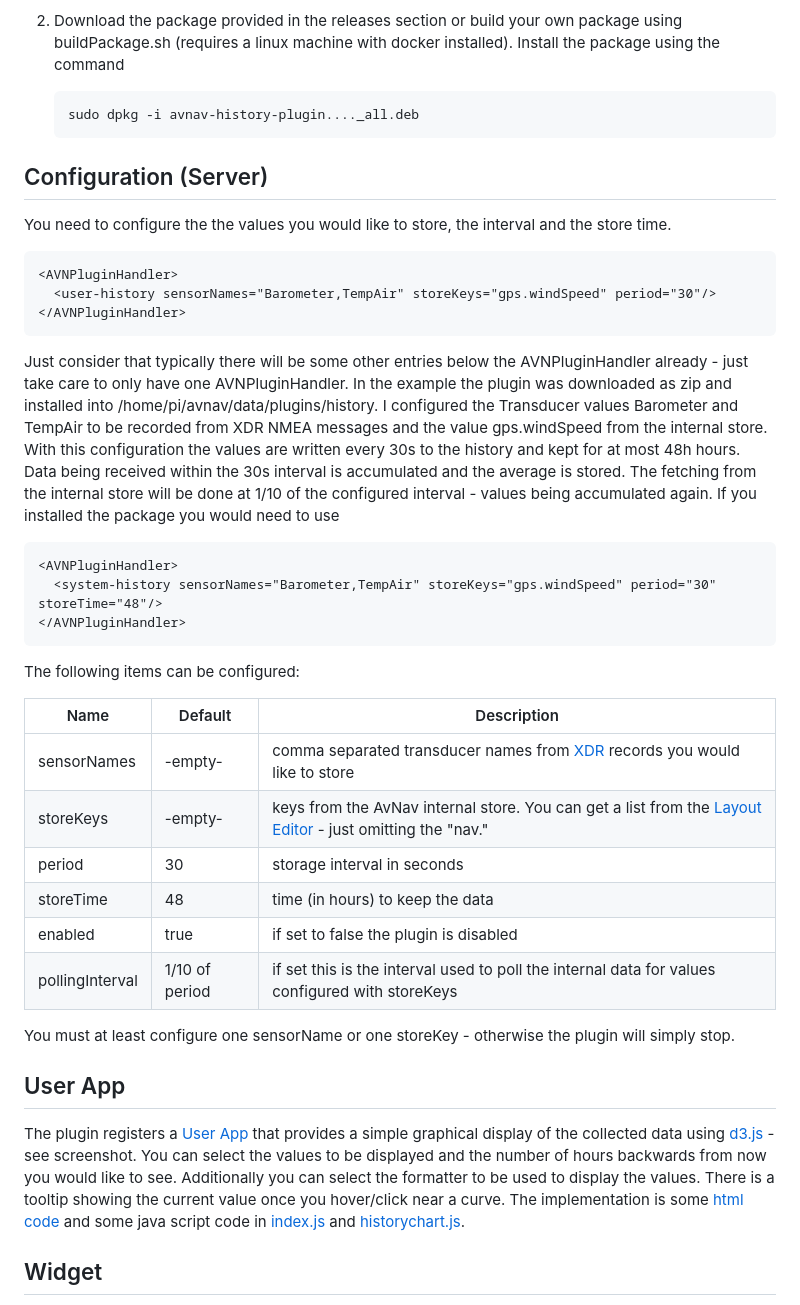
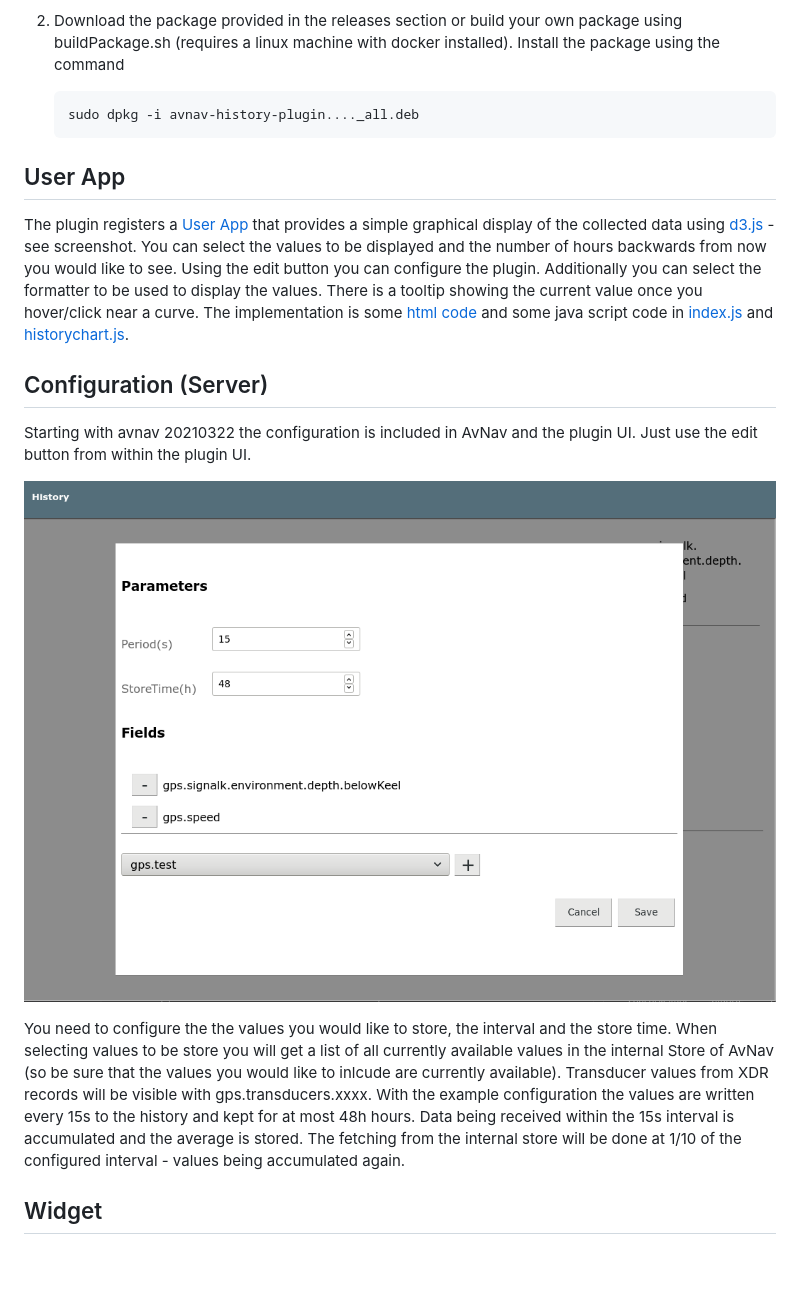
Before and after one commit to wellenvogel/avnav-history-plugin, a Markdown page: Readme.md, the part around the change. Rendered like a GitHub page; pictures changed too: doc/Screenshot_config.png (added); blank space fills up the shorter version.

Commit message:
adapt doc to integrated configuration

````diff
--- a/Readme.md
+++ b/Readme.md
@@ -32,49 +32,30 @@ You can use the plugin in 2 different ways.
     sudo dpkg -i avnav-history-plugin...._all.deb
     ```
 
-Configuration (Server)
--------------
-You need to configure the the values you would like to store, the interval and the store time.
-```
-<AVNPluginHandler>
-  <user-history sensorNames="Barometer,TempAir" storeKeys="gps.windSpeed" period="30"/>
-</AVNPluginHandler>
-```
-Just consider that typically there will be some other entries below the AVNPluginHandler already - just take care to only have one AVNPluginHandler.
-In the example the plugin was downloaded as zip and installed into /home/pi/avnav/data/plugins/history.
-I configured the Transducer values Barometer and TempAir to be recorded from XDR NMEA messages and the value gps.windSpeed from the internal store.
-With this configuration the values are written every 30s to the history and kept for at most 48h hours.
-Data being received within the 30s interval is accumulated and the average is stored.
-The fetching from the internal store will be done at 1/10 of the configured interval - values being accumulated again.
-If you installed the package you would need to use
-```
-<AVNPluginHandler>
-  <system-history sensorNames="Barometer,TempAir" storeKeys="gps.windSpeed" period="30" storeTime="48"/>
-</AVNPluginHandler>
-```
-
-The following items can be configured:
-
-Name | Default | Description
------|---------|----------
-sensorNames | -empty- | comma separated transducer names from [XDR](https://gpsd.gitlab.io/gpsd/NMEA.html#_xdr_transducer_measurement) records you would like to store
-storeKeys | -empty- | keys from the AvNav internal store. You can get a list from the [Layout Editor](https://www.wellenvogel.net/software/avnav/docs/hints/layouts.html?lang=en#h2:LayoutEditor) - just omitting the "nav."
-period | 30 | storage interval in seconds
-storeTime | 48 | time (in hours) to keep the data
-enabled | true | if set to false the plugin is disabled
-pollingInterval | 1/10 of period | if set this is the interval used to poll the internal data for values configured with storeKeys
-
-You must at least configure one sensorName or one storeKey - otherwise the plugin will simply stop.
-
 User App
 --------
 The plugin registers a [User App](https://www.wellenvogel.net/software/avnav/docs/userdoc/addonconfigpage.html?lang=en#h1:ConfigurationofUserApps)
 that provides a simple graphical display of the collected data using [d3.js](https://d3js.org/) - see screenshot.
-You can select the values to be displayed and the number of hours backwards from now you would like to see.
+You can select the values to be displayed and the number of hours backwards from now you would like to see. Using the edit button you
+can configure the plugin.
 Additionally you can select the formatter to be used to display the values.
 There is a tooltip showing the current value once you hover/click near a curve.
 The implementation is some [html code](index.html) and some java script code in [index.js](index.js) and
 [historychart.js](historychart.js).
+
+Configuration (Server)
+-------------
+Starting with avnav 20210322 the configuration is included in AvNav and the plugin UI. Just use the edit button from within the plugin UI.
+
+![ScreenShot](doc/Screenshot_config.png)
+
+You need to configure the the values you would like to store, the interval and the store time.
+When selecting values to be store you will get a list of all currently available values in the internal Store of AvNav (so be sure that the values you would like to inlcude are currently available).
+Transducer values from XDR records will be visible with gps.transducers.xxxx.
+With the example configuration the values are written every 15s to the history and kept for at most 48h hours.
+Data being received within the 15s interval is accumulated and the average is stored.
+The fetching from the internal store will be done at 1/10 of the configured interval - values being accumulated again.
+
 
 Widget
 ------
````
